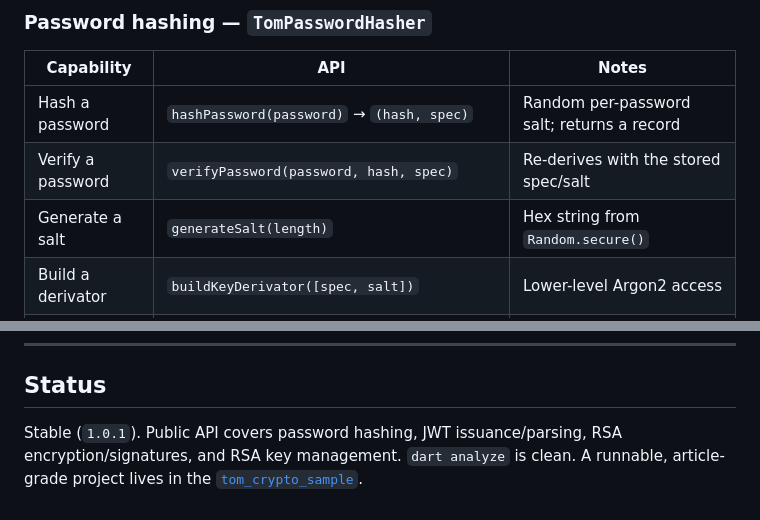
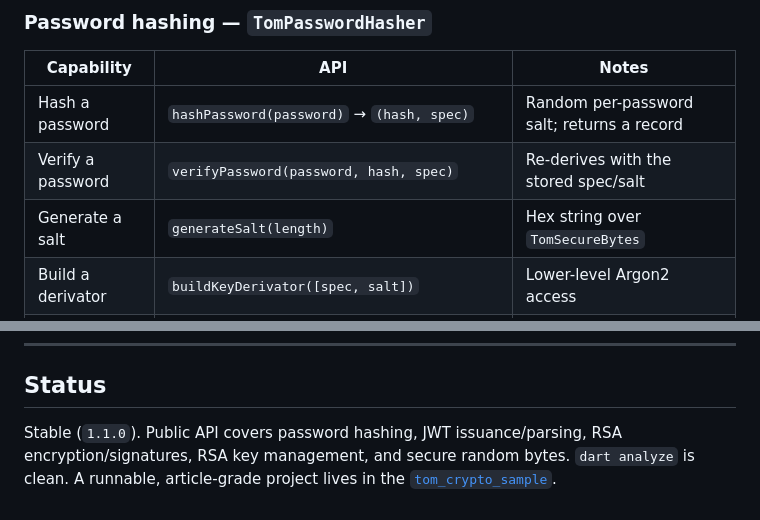
Before and after one commit to al-the-bear/tom_basics, a Markdown page: tom_crypto/README.md, 2 parts joined by grey strips. Drawn GitHub-style.

```diff
--- a/tom_crypto/README.md
+++ b/tom_crypto/README.md
@@ -75,7 +75,7 @@ import 'package:pointycastle/export.dart';
 | ---------- | --- | ----- |
 | Hash a password | `hashPassword(password)` → `(hash, spec)` | Random per-password salt; returns a record |
 | Verify a password | `verifyPassword(password, hash, spec)` | Re-derives with the stored spec/salt |
-| Generate a salt | `generateSalt(length)` | Hex string from `Random.secure()` |
+| Generate a salt | `generateSalt(length)` | Hex string over `TomSecureBytes` |
 | Build a derivator | `buildKeyDerivator([spec, salt])` | Lower-level Argon2 access |
 | Tune defaults | `globalSettingDefaultHashSpec`, `globalSettingDefaultSaltLength` | Process-wide cost factors |
 
@@ -404,7 +424,8 @@ BSD-3-Clause as in [LICENSE](LICENSE).
 
 ## Status
 
-Stable (`1.0.1`). Public API covers password hashing, JWT issuance/parsing, RSA
-encryption/signatures, and RSA key management. `dart analyze` is clean. A
+Stable (`1.1.0`). Public API covers password hashing, JWT issuance/parsing, RSA
+encryption/signatures, RSA key management, and secure random bytes.
+`dart analyze` is clean. A
 runnable, article-grade project lives in the
 [`tom_crypto_sample`](../tom_basics_samples/tom_crypto_sample/).
```
Also changed, not shown: other parts of tom_crypto/README.md (+24 -4 lines).
